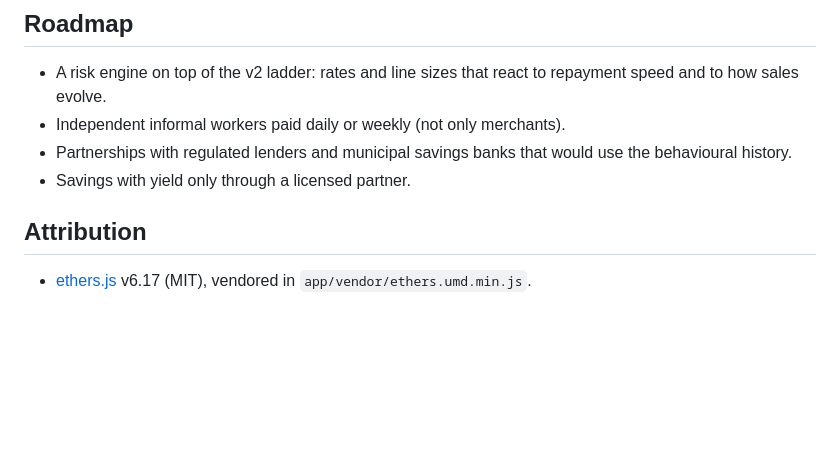
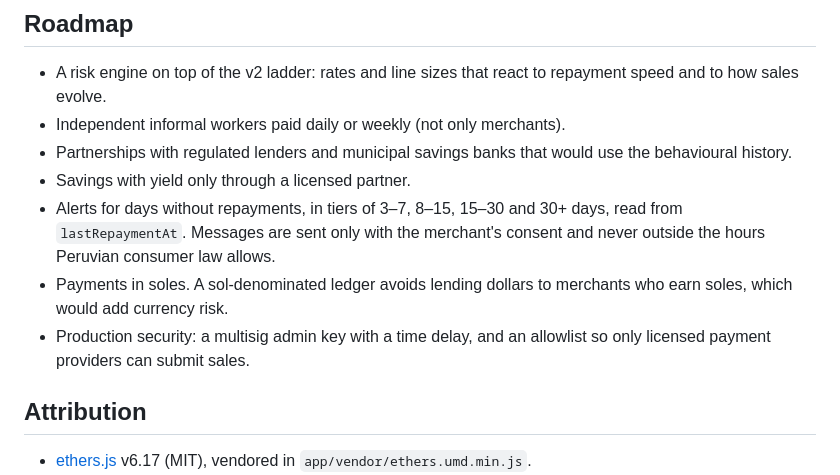
Before and after one commit to judiweb3-cmd/yafi, a Markdown page: README.md, the part around the change. Rendered like a GitHub page; blank space fills up the shorter version.

```diff
--- a/README.md
+++ b/README.md
@@ -191,6 +191,9 @@ Peru has no crypto-specific law, so YAFI is designed to fit rules that already e
 - Independent informal workers paid daily or weekly (not only merchants).
 - Partnerships with regulated lenders and municipal savings banks that would use the behavioural history.
 - Savings with yield only through a licensed partner.
+- Alerts for days without repayments, in tiers of 3–7, 8–15, 15–30 and 30+ days, read from `lastRepaymentAt`. Messages are sent only with the merchant's consent and never outside the hours Peruvian consumer law allows.
+- Payments in soles. A sol-denominated ledger avoids lending dollars to merchants who earn soles, which would add currency risk.
+- Production security: a multisig admin key with a time delay, and an allowlist so only licensed payment providers can submit sales.
 
 ## Attribution
 
```
Also changed, not shown: README.es.md (+3 -0 lines).
